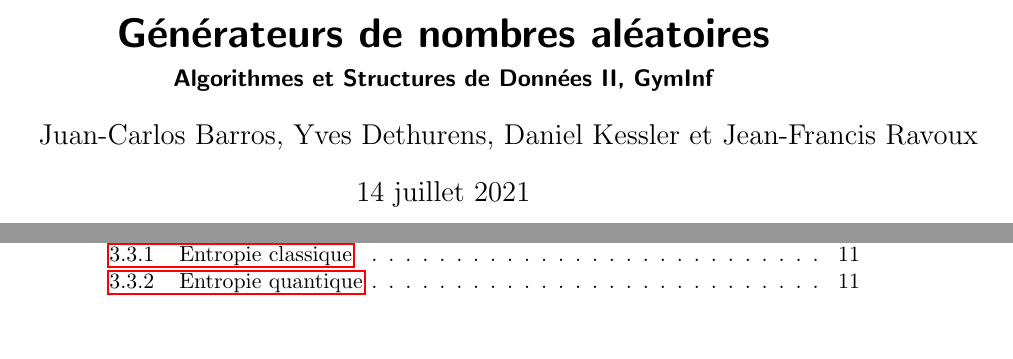
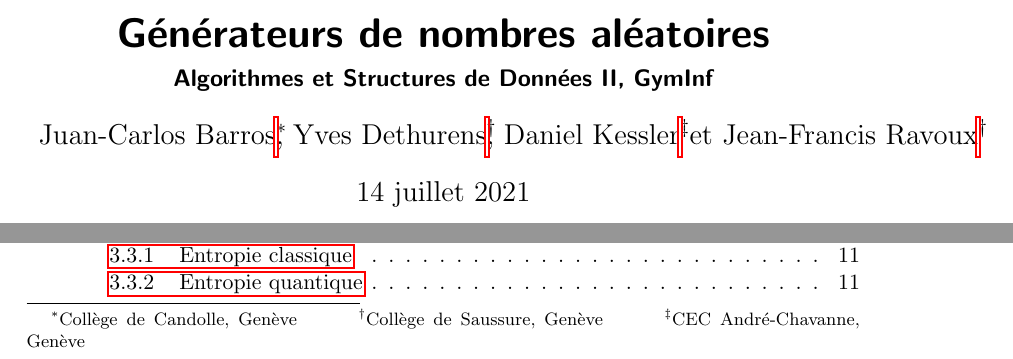
Before and after one commit to Dalker/ASD2_RNG, a LaTeX document (rng_rapport.tex): two parts of page 1 of 17, joined at a grey line, cut so that both start at the same text, the shorter picture padded with empty space. Compiled offline with pdfLaTeX.

Commit message:
ajouté mention du lieu de travail/affiliation de chacun

```diff
--- a/rng_rapport.tex
+++ b/rng_rapport.tex
@@ -7,6 +7,7 @@
 \usepackage[french]{babel}  % francophopnie
 \usepackage{amsmath, amssymb, bm}
 \usepackage{hyperref}  % liens clicables dans pdf final
+\usepackage[para]{footmisc}
 \usepackage{tikz}  % pouvoir tracer des dessins sympas
 \usepackage{listingsutf8}  % rendu de "code" (avec config ci-dessous)
 \definecolor{lstcolor}{rgb}{0.9,0.95,0.95}
@@ -32,7 +33,9 @@
 }
 \title{Générateurs de nombres aléatoires}
 \subtitle{Algorithmes et Structures de Données II, GymInf}
-\author{Juan-Carlos Barros, Yves Dethurens, Daniel Kessler et Jean-Francis Ravoux}
+\author{Juan-Carlos Barros\footnote{Collège de Candolle, Genève}, Yves
+  Dethurens\footnote{Collège de Saussure, Genève}, Daniel Kessler\footnote{CEC
+    André-Chavanne, Genève} et Jean-Francis Ravoux\footnotemark[2]}
 % et c'est parti
 \begin{document}
 \maketitle
```
